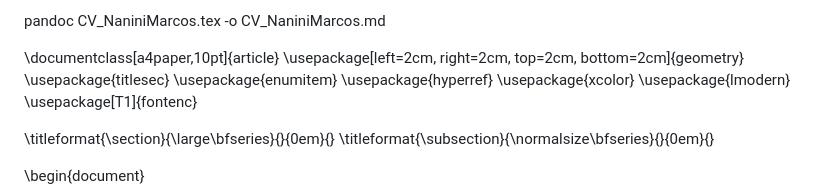
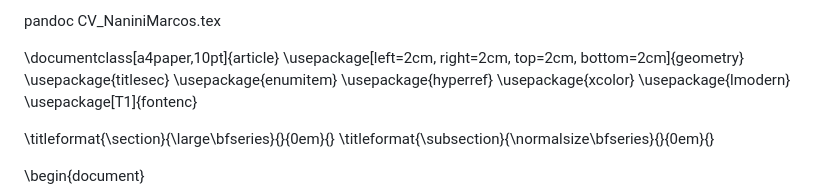
Before and after one commit to naninimarcos/Proyectos_2024-2025, a Markdown page: CV/CV_NaniniMarcos.md, the part around the change. Rendered like a GitHub page.

```diff
--- a/CV/CV_NaniniMarcos.md
+++ b/CV/CV_NaniniMarcos.md
@@ -1,4 +1,4 @@
-pandoc CV_NaniniMarcos.tex -o CV_NaniniMarcos.md
+pandoc CV_NaniniMarcos.tex
 
 \documentclass[a4paper,10pt]{article}
 \usepackage[left=2cm, right=2cm, top=2cm, bottom=2cm]{geometry}
```
